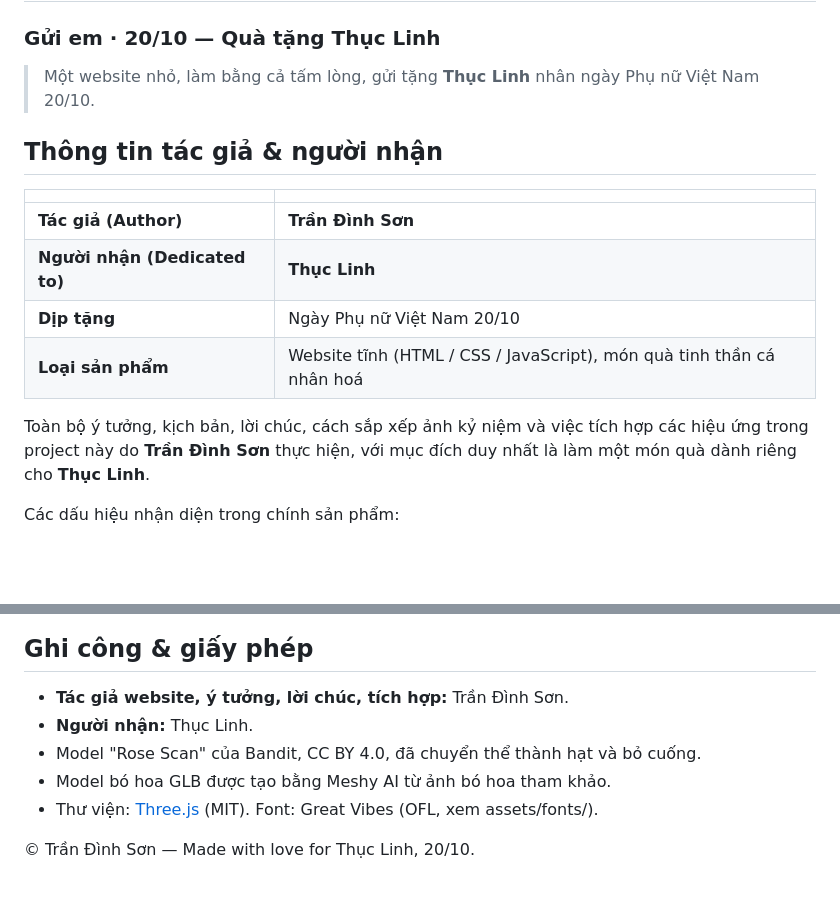
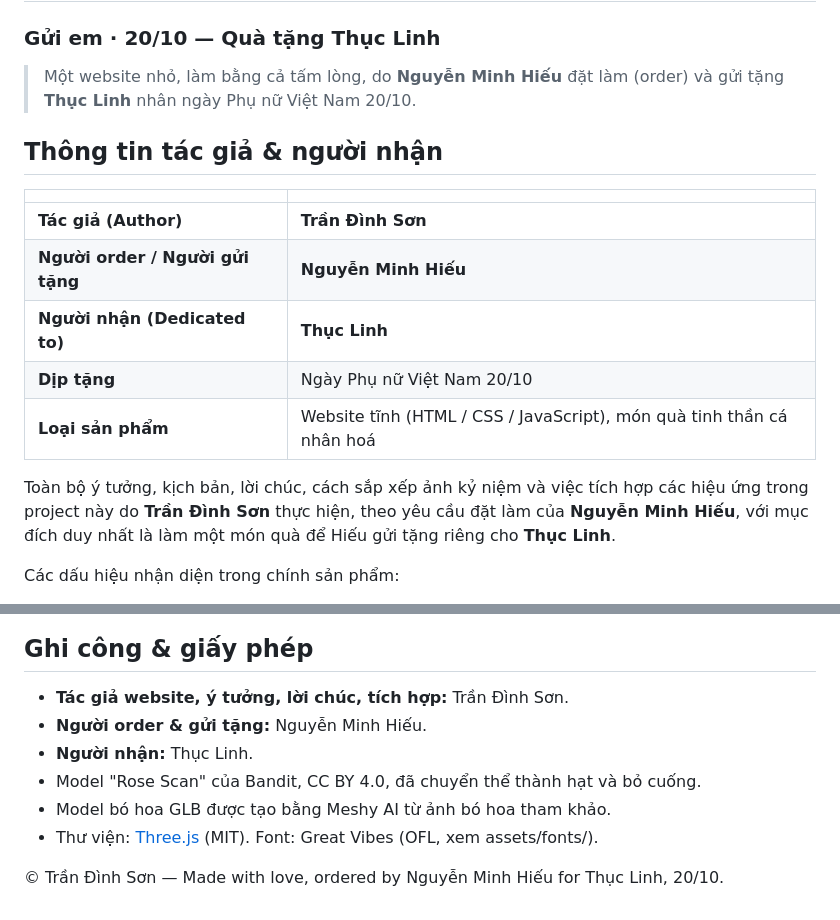
Before and after one commit to sontran12242004/ThucLinh-20.10.2026, a Markdown page: README.md, 2 parts joined by grey strips. GitHub-like rendering; blank space fills up the shorter version.

Commit message:
Update README: add orderer Nguyen Minh Hieu

```diff
--- a/README.md
+++ b/README.md
@@ -1,18 +1,19 @@
 # 💐 ThucLinh-20.10.2026
 ### Gửi em · 20/10 — Quà tặng Thục Linh
 
-> Một website nhỏ, làm bằng cả tấm lòng, gửi tặng **Thục Linh** nhân ngày Phụ nữ Việt Nam 20/10.
+> Một website nhỏ, làm bằng cả tấm lòng, do **Nguyễn Minh Hiếu** đặt làm (order) và gửi tặng **Thục Linh** nhân ngày Phụ nữ Việt Nam 20/10.
 
 ## Thông tin tác giả & người nhận
 
 | | |
 |---|---|
 | **Tác giả (Author)** | **Trần Đình Sơn** |
+| **Người order / Người gửi tặng** | **Nguyễn Minh Hiếu** |
 | **Người nhận (Dedicated to)** | **Thục Linh** |
 | **Dịp tặng** | Ngày Phụ nữ Việt Nam 20/10 |
 | **Loại sản phẩm** | Website tĩnh (HTML / CSS / JavaScript), món quà tinh thần cá nhân hoá |
 
-Toàn bộ ý tưởng, kịch bản, lời chúc, cách sắp xếp ảnh kỷ niệm và việc tích hợp các hiệu ứng trong project này do **Trần Đình Sơn** thực hiện, với mục đích duy nhất là làm một món quà dành riêng cho **Thục Linh**.
+Toàn bộ ý tưởng, kịch bản, lời chúc, cách sắp xếp ảnh kỷ niệm và việc tích hợp các hiệu ứng trong project này do **Trần Đình Sơn** thực hiện, theo yêu cầu đặt làm của **Nguyễn Minh Hiếu**, với mục đích duy nhất là làm một món quà để Hiếu gửi tặng riêng cho **Thục Linh**.
 
 Các dấu hiệu nhận diện trong chính sản phẩm:
 - Phong thư mở đầu ghi *"Gửi người anh thương — Thục Linh"*, con dấu sáp, thư viết *"Và luôn được yêu thương, Linh nhé."*
@@ -58,9 +59,10 @@ Phong thư → hoa bung → trái tim ảnh 3D → hoa hồng 3D và lời chúc
 
 ## Ghi công & giấy phép
 - **Tác giả website, ý tưởng, lời chúc, tích hợp:** Trần Đình Sơn.
+- **Người order & gửi tặng:** Nguyễn Minh Hiếu.
 - **Người nhận:** Thục Linh.
 - Model "Rose Scan" của Bandit, CC BY 4.0, đã chuyển thể thành hạt và bỏ cuống.
 - Model bó hoa GLB được tạo bằng Meshy AI từ ảnh bó hoa tham khảo.
 - Thư viện: [Three.js](https://threejs.org/) (MIT). Font: Great Vibes (OFL, xem assets/fonts/).
 
-© Trần Đình Sơn — Made with love for Thục Linh, 20/10.
+© Trần Đình Sơn — Made with love, ordered by Nguyễn Minh Hiếu for Thục Linh, 20/10.
```
